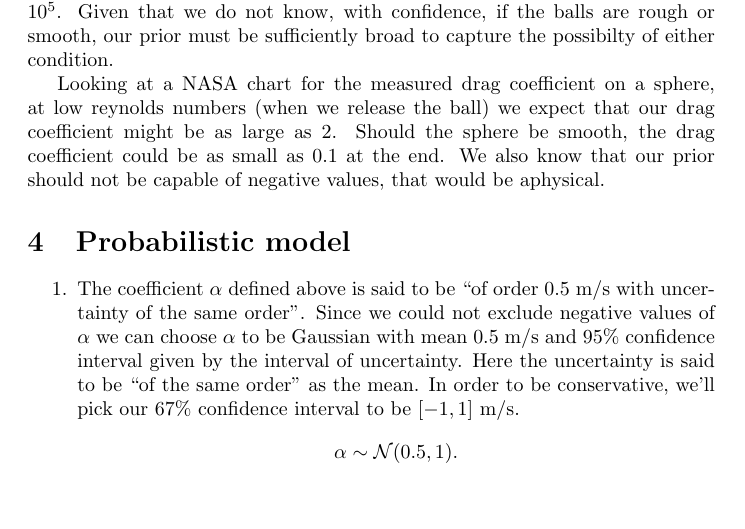
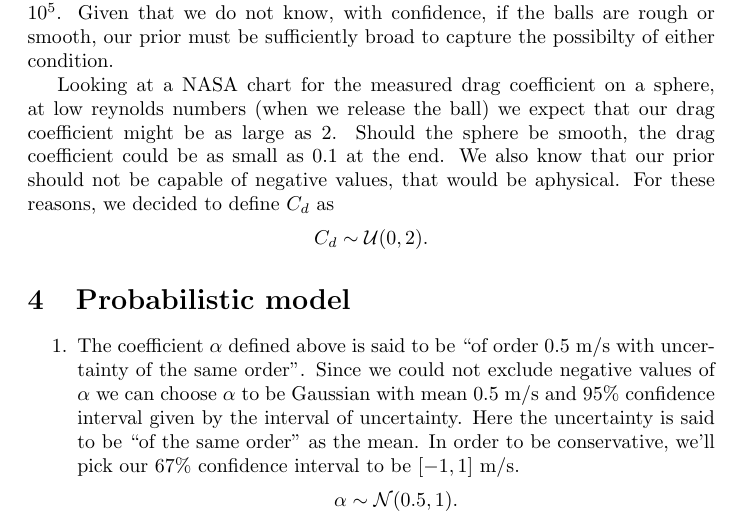
Before and after one commit to nicholasmalaya/arcanus, a LaTeX document (uq/ps2/report.tex): part of page 4 of 7, cut so that both start at the same text, the shorter picture padded with empty space. Compiled offline with pdfLaTeX.

Commit message:
Define prior for Cd

```diff
--- a/uq/ps2/report.tex
+++ b/uq/ps2/report.tex
@@ -152,7 +152,11 @@ at low reynolds numbers (when we release the ball) we expect that our
 drag coefficient might be as large as 2. Should the sphere be smooth,
 the drag coefficient could be as small as 0.1 at the end. We also know
 that our prior should not be capable of negative values, that would be
-aphysical.
+aphysical. For these reasons, we decided to define $C_d$ as
+\begin{align*}
+ C_d \sim \mathcal{U}(0,2).
+\end{align*}
+
 
 \section{Probabilistic model}
 
```
Also changed, not shown: 1 other file.
